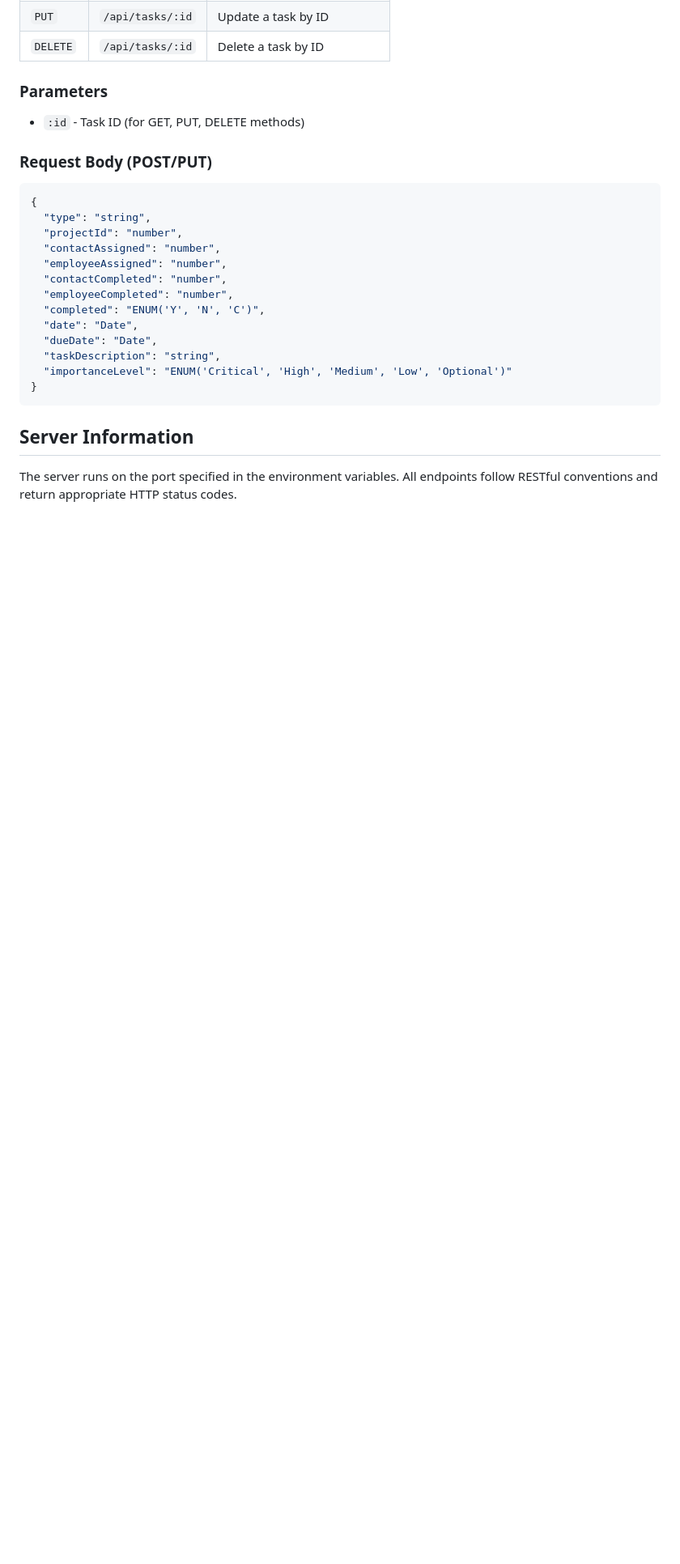
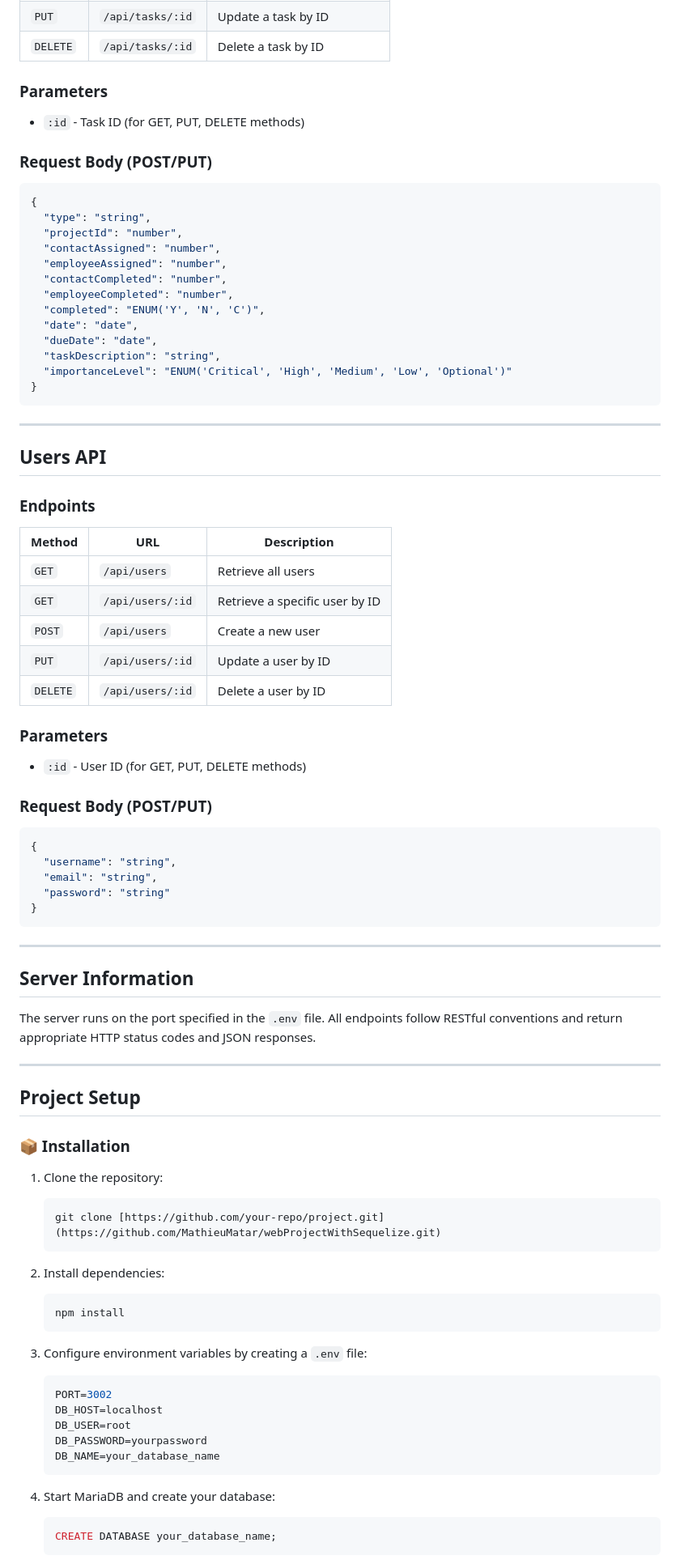
Before and after one commit to MathieuMatar/webProjectWithSequelize, a Markdown page: README.md, the part around one of its changes. Shown at 81% size. GitHub-like rendering; blank space fills up the shorter version.

````diff
--- a/README.md
+++ b/README.md
@@ -201,13 +231,74 @@ Below is the comprehensive documentation for all API routes in the application.
   "contactCompleted": "number",
   "employeeCompleted": "number",
   "completed": "ENUM('Y', 'N', 'C')",
-  "date": "Date",
-  "dueDate": "Date",
+  "date": "date",
+  "dueDate": "date",
   "taskDescription": "string",
   "importanceLevel": "ENUM('Critical', 'High', 'Medium', 'Low', 'Optional')"
 }
 ```
 
+---
+
+## Users API
+
+### Endpoints
+
+| Method | URL | Description |
+|--------|-----|-------------|
+| `GET` | `/api/users` | Retrieve all users |
+| `GET` | `/api/users/:id` | Retrieve a specific user by ID |
+| `POST` | `/api/users` | Create a new user |
+| `PUT` | `/api/users/:id` | Update a user by ID |
+| `DELETE` | `/api/users/:id` | Delete a user by ID |
+
+### Parameters
+
+- `:id` - User ID (for GET, PUT, DELETE methods)
+
+### Request Body (POST/PUT)
+
+```json
+{
+  "username": "string",
+  "email": "string",
+  "password": "string"
+}
+```
+
+---
+
 ## Server Information
 
-The server runs on the port specified in the environment variables. All endpoints follow RESTful conventions and return appropriate HTTP status codes.
+The server runs on the port specified in the `.env` file. All endpoints follow RESTful conventions and return appropriate HTTP status codes and JSON responses.
+
+---
+
+## Project Setup
+
+### 📦 Installation
+
+1. Clone the repository:
+   ```bash
+   git clone [https://github.com/your-repo/project.git](https://github.com/MathieuMatar/webProjectWithSequelize.git)
+   ```
+
+2. Install dependencies:
+   ```bash
+   npm install
+   ```
+
+3. Configure environment variables by creating a `.env` file:
+   ```env
+   PORT=3002
+   DB_HOST=localhost
+   DB_USER=root
+   DB_PASSWORD=yourpassword
+   DB_NAME=your_database_name
+   ```
+
+4. Start MariaDB and create your database:
+   ```sql
+   CREATE DATABASE your_database_name;
+   ```
+
````
Also changed, not shown: other parts of README.md (+64 -8 lines).
